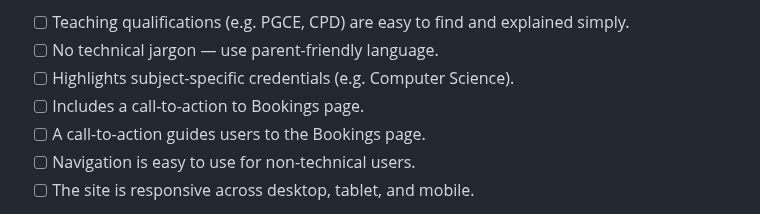
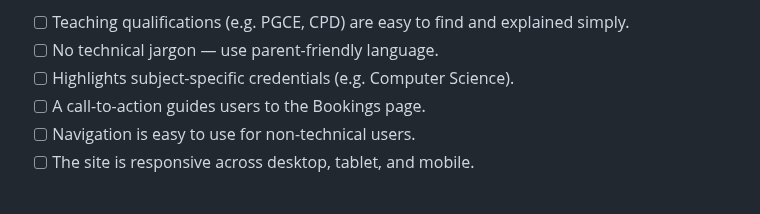
Before and after one commit to rpires71/milestone1, a Markdown page: README.md, the part around the change. GitHub-like rendering.

Commit message:
Update README.md
User Stories for Certifications v2

```diff
--- a/README.md
+++ b/README.md
@@ -954,7 +954,6 @@ This page should highlight my teaching credentials and relevant subject-related
 - [ ] Teaching qualifications (e.g. PGCE, CPD) are easy to find and explained simply.
 - [ ] No technical jargon — use parent-friendly language.
 - [ ] Highlights subject-specific credentials (e.g. Computer Science).
-- [ ] Includes a call-to-action to Bookings page.
 - [ ] A call-to-action guides users to the Bookings page.
 - [ ] Navigation is easy to use for non-technical users.
 - [ ] The site is responsive across desktop, tablet, and mobile.
```
